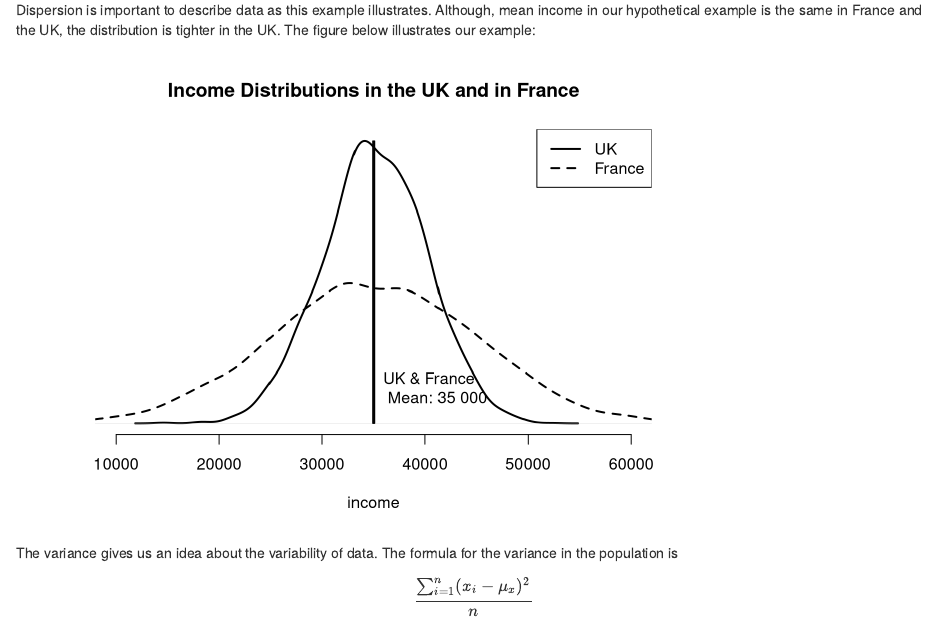
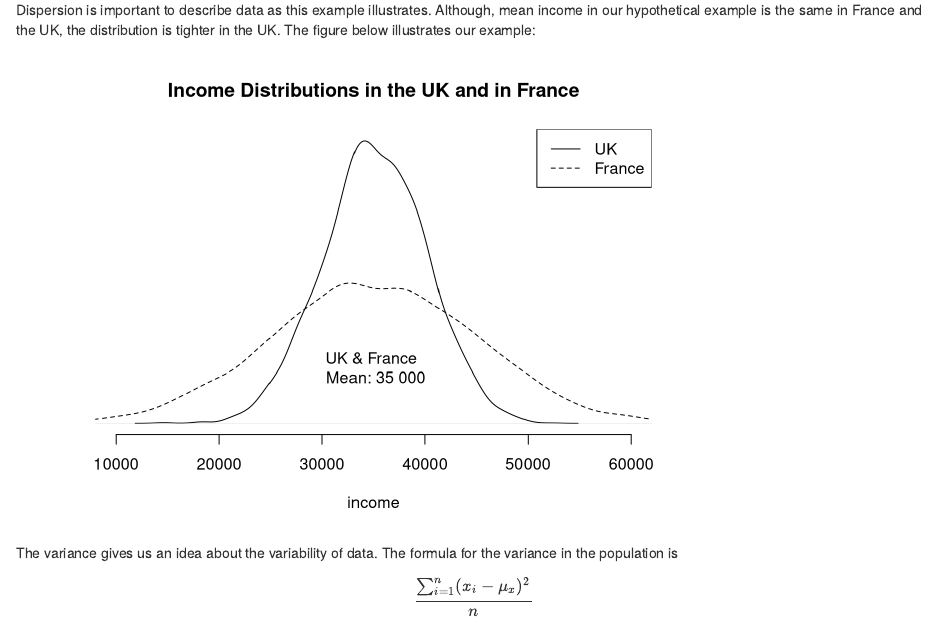
Before and after one commit to jsajuria/statistics1, an R Markdown document (seminars/seminar1.Rmd): the page in a window 1100 px wide, from 6760 px down. Rendered offline with R 4.5, knitr and Pandoc, with nearby package versions; drawn as R Markdown's standard HTML page in place of the format the file asks for.

Commit message:
decided to change the plot again

````diff
--- a/seminars/seminar1.Rmd
+++ b/seminars/seminar1.Rmd
@@ -310,20 +310,20 @@ france <- density(rnorm(5000, 35000, 10000))
 plot( uk,
       main = "Income Distributions in the UK and in France",
       xlim = c(10000,60000),
-      lwd=2,
+      lwd=1,
       xlab="income",
       ylab="",
       yaxt="n",
       bty = "n")
-lines( france, lwd = 2, lty="dashed" )
-rect(xleft=34900,ybottom=0,
-     xright=35100,ytop=max(uk$y),
-     col = "lightgray", border = NULL)
-rect(xleft=34950,ybottom=0,
-     xright=35050,ytop=max(uk$y),
-     col = "darkgray", border = NULL)
-text("UK & France \n Mean: 35 000", x = 35000, y = quantile(uk$y,.5), pos = 4)
-legend("topright", c("UK", "France"), lty = c("solid","dashed"), lwd =2)
+lines( france, lwd = 1, lty="dashed" )
+#rect(xleft=34900,ybottom=0,
+#     xright=35100,ytop=max(uk$y),
+#     col = "lightgray", border = NULL)
+#rect(xleft=34950,ybottom=0,
+#     xright=35050,ytop=max(uk$y),
+#     col = "darkgray", border = NULL)
+text("UK & France \n Mean: 35 000", x = 35000, y = quantile(uk$y,.5), pos = 3)
+legend("topright", c("UK", "France"), lty = c("solid","dashed"), lwd =1)
 ```
 
 The variance gives us an idea about the variability of data. The formula for the variance in the population is $$ \frac{\sum_{i=1}^n(x_i - \mu_x)^2}{n}$$
````
Also changed, not shown: 2 other files.
